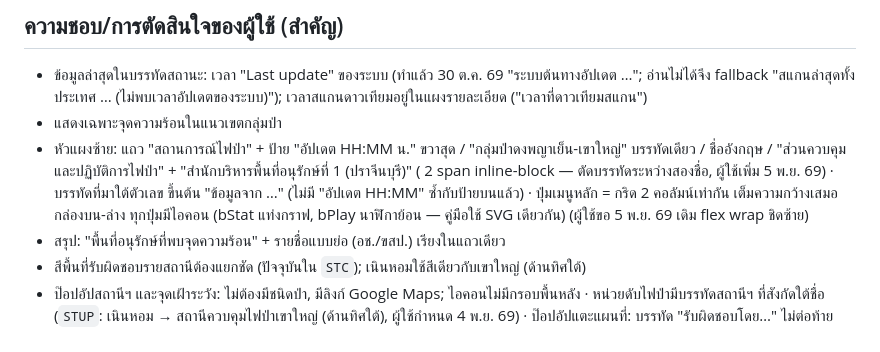
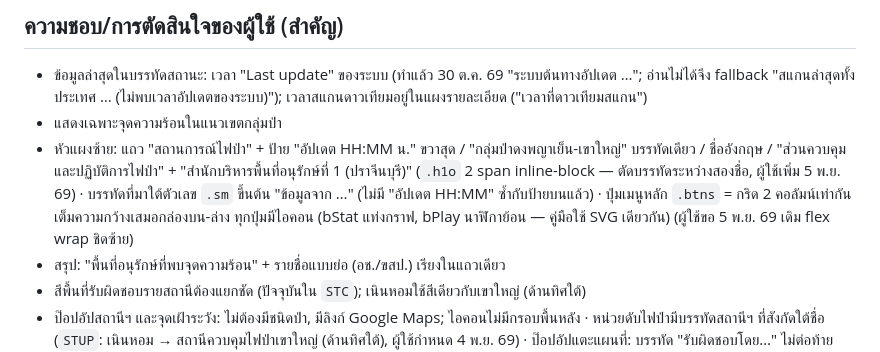
Before and after one commit to takiang71/fire-map-dpky, a Markdown page: CLAUDE.md, the part around the change. Drawn GitHub-style.

Commit message:
CLAUDE.md: คืนชื่อคลาสที่หลุด
Co-Authored-By: Claude Opus 5.5 <noreply@anthropic.com>

```diff
--- a/CLAUDE.md
+++ b/CLAUDE.md
@@ -127,7 +127,7 @@
 ## ความชอบ/การตัดสินใจของผู้ใช้ (สำคัญ)
 - ข้อมูลล่าสุดในบรรทัดสถานะ: เวลา "Last update" ของระบบ (ทำแล้ว 30 ต.ค. 69 "ระบบต้นทางอัปเดต …"; อ่านไม่ได้จึง fallback "สแกนล่าสุดทั้งประเทศ … (ไม่พบเวลาอัปเดตของระบบ)"); เวลาสแกนดาวเทียมอยู่ในแผงรายละเอียด ("เวลาที่ดาวเทียมสแกน")
 - แสดงเฉพาะจุดความร้อนในแนวเขตกลุ่มป่า
-- หัวแผงซ้าย: แถว "สถานการณ์ไฟป่า" + ป้าย "อัปเดต HH:MM น." ขวาสุด / "กลุ่มป่าดงพญาเย็น-เขาใหญ่" บรรทัดเดียว / ชื่ออังกฤษ / "ส่วนควบคุมและปฏิบัติการไฟป่า" + "สำนักบริหารพื้นที่อนุรักษ์ที่ 1 (ปราจีนบุรี)" ( 2 span inline-block — ตัดบรรทัดระหว่างสองชื่อ, ผู้ใช้เพิ่ม 5 พ.ย. 69) · บรรทัดที่มาใต้ตัวเลข  ขึ้นต้น "ข้อมูลจาก …" (ไม่มี "อัปเดต HH:MM" ซ้ำกับป้ายบนแล้ว) · ปุ่มเมนูหลัก  = กริด 2 คอลัมน์เท่ากัน เต็มความกว้างเสมอกล่องบน-ล่าง ทุกปุ่มมีไอคอน (bStat แท่งกราฟ, bPlay นาฬิกาย้อน — คู่มือใช้ SVG เดียวกัน) (ผู้ใช้ขอ 5 พ.ย. 69 เดิม flex wrap ชิดซ้าย)
+- หัวแผงซ้าย: แถว "สถานการณ์ไฟป่า" + ป้าย "อัปเดต HH:MM น." ขวาสุด / "กลุ่มป่าดงพญาเย็น-เขาใหญ่" บรรทัดเดียว / ชื่ออังกฤษ / "ส่วนควบคุมและปฏิบัติการไฟป่า" + "สำนักบริหารพื้นที่อนุรักษ์ที่ 1 (ปราจีนบุรี)" (`.h1o` 2 span inline-block — ตัดบรรทัดระหว่างสองชื่อ, ผู้ใช้เพิ่ม 5 พ.ย. 69) · บรรทัดที่มาใต้ตัวเลข `.sm` ขึ้นต้น "ข้อมูลจาก …" (ไม่มี "อัปเดต HH:MM" ซ้ำกับป้ายบนแล้ว) · ปุ่มเมนูหลัก `.btns` = กริด 2 คอลัมน์เท่ากัน เต็มความกว้างเสมอกล่องบน-ล่าง ทุกปุ่มมีไอคอน (bStat แท่งกราฟ, bPlay นาฬิกาย้อน — คู่มือใช้ SVG เดียวกัน) (ผู้ใช้ขอ 5 พ.ย. 69 เดิม flex wrap ชิดซ้าย)
 - สรุป: "พื้นที่อนุรักษ์ที่พบจุดความร้อน" + รายชื่อแบบย่อ (อช./ขสป.) เรียงในแถวเดียว
 - สีพื้นที่รับผิดชอบรายสถานีต้องแยกชัด (ปัจจุบันใน `STC`); เนินหอมใช้สีเดียวกับเขาใหญ่ (ด้านทิศใต้)
 - ป๊อปอัปสถานีฯ และจุดเฝ้าระวัง: ไม่ต้องมีชนิดป่า, มีลิงก์ Google Maps; ไอคอนไม่มีกรอบพื้นหลัง · หน่วยดับไฟป่ามีบรรทัดสถานีฯ ที่สังกัดใต้ชื่อ (`STUP`: เนินหอม → สถานีควบคุมไฟป่าเขาใหญ่ (ด้านทิศใต้), ผู้ใช้กำหนด 4 พ.ย. 69) · ป๊อปอัปแตะแผนที่: บรรทัด "รับผิดชอบโดย…" ไม่ต่อท้ายชนิดป่าแล้ว (ซ้ำกับแถวชนิดป่า) · อยู่ในพื้นที่อนุรักษ์แต่ไม่อยู่ในแปลงสถานีฯ ใด = บรรทัด "ไม่มีสถานีควบคุมไฟป่ารับผิดชอบพื้นที่" (`areaHtml`, ผู้ใช้ขอ 4 พ.ย. 69; นอกพื้นที่อนุรักษ์ด้วย = ข้อความเดิม "อยู่นอกพื้นที่อนุรักษ์และพื้นที่รับผิดชอบไฟป่า…")
```
